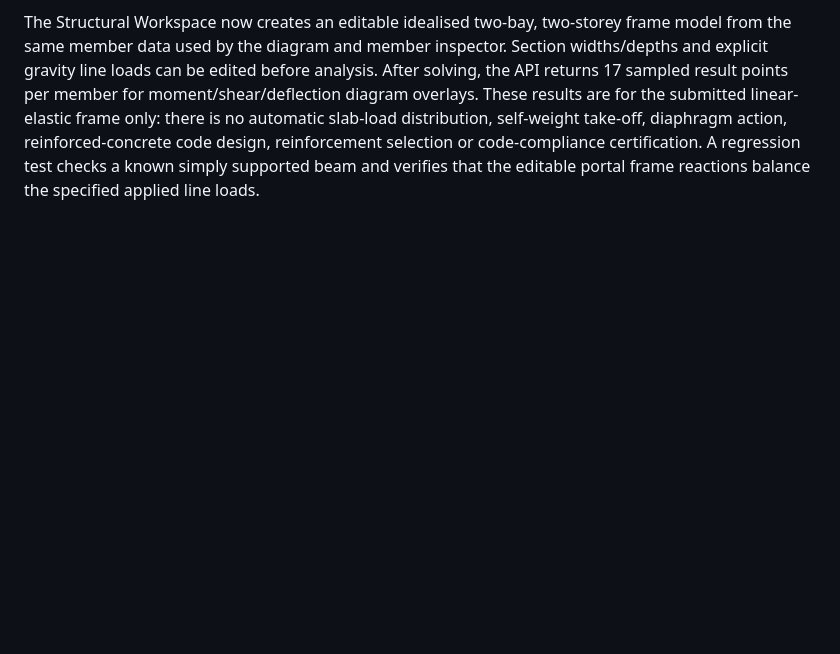
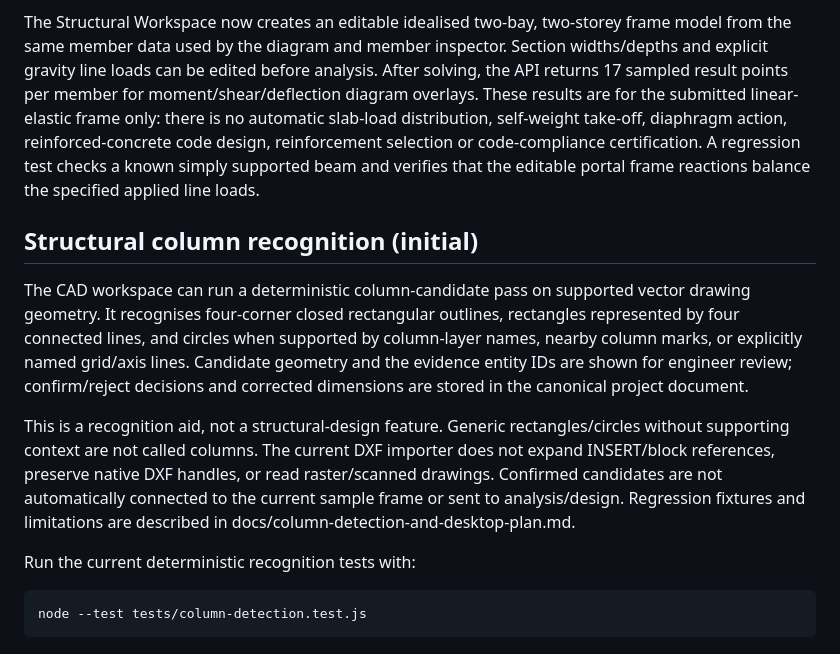
Before and after one commit to bahlisalwaysbold/caddr, a Markdown page: README.md, the part around the change. Drawn GitHub-style; blank space fills up the shorter version.

Commit message:
Document initial column recognition capability and limits

````diff
--- a/README.md
+++ b/README.md
@@ -75,3 +75,16 @@ python -m http.server 5173
 The static HTML frontend can run with the simple HTTP server, but the `/api` endpoints are Vercel serverless functions and are **not** provided by `python -m http.server`. For a local end-to-end test, run a compatible Vercel development environment or create a small local API adapter.
 
 The Structural Workspace now creates an editable idealised two-bay, two-storey frame model from the same member data used by the diagram and member inspector. Section widths/depths and explicit gravity line loads can be edited before analysis. After solving, the API returns 17 sampled result points per member for moment/shear/deflection diagram overlays. These results are for the submitted linear-elastic frame only: there is no automatic slab-load distribution, self-weight take-off, diaphragm action, reinforced-concrete code design, reinforcement selection or code-compliance certification. A regression test checks a known simply supported beam and verifies that the editable portal frame reactions balance the specified applied line loads.
+
+
+## Structural column recognition (initial)
+
+The CAD workspace can run a deterministic column-candidate pass on supported vector drawing geometry. It recognises four-corner closed rectangular outlines, rectangles represented by four connected lines, and circles when supported by column-layer names, nearby column marks, or explicitly named grid/axis lines. Candidate geometry and the evidence entity IDs are shown for engineer review; confirm/reject decisions and corrected dimensions are stored in the canonical project document.
+
+This is a recognition aid, not a structural-design feature. Generic rectangles/circles without supporting context are not called columns. The current DXF importer does not expand INSERT/block references, preserve native DXF handles, or read raster/scanned drawings. Confirmed candidates are not automatically connected to the current sample frame or sent to analysis/design. Regression fixtures and limitations are described in docs/column-detection-and-desktop-plan.md.
+
+Run the current deterministic recognition tests with:
+
+```bash
+node --test tests/column-detection.test.js
+```
````
